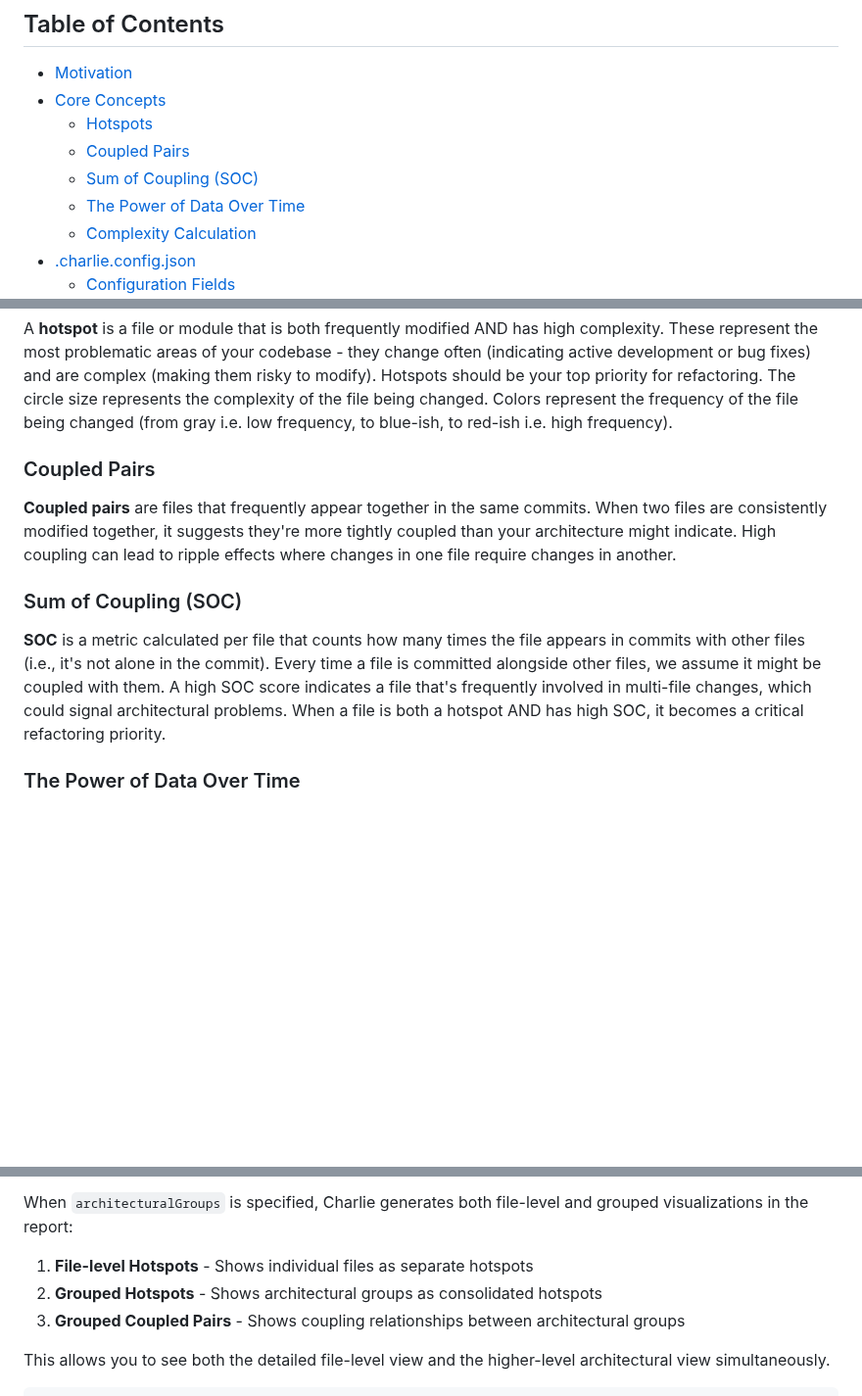
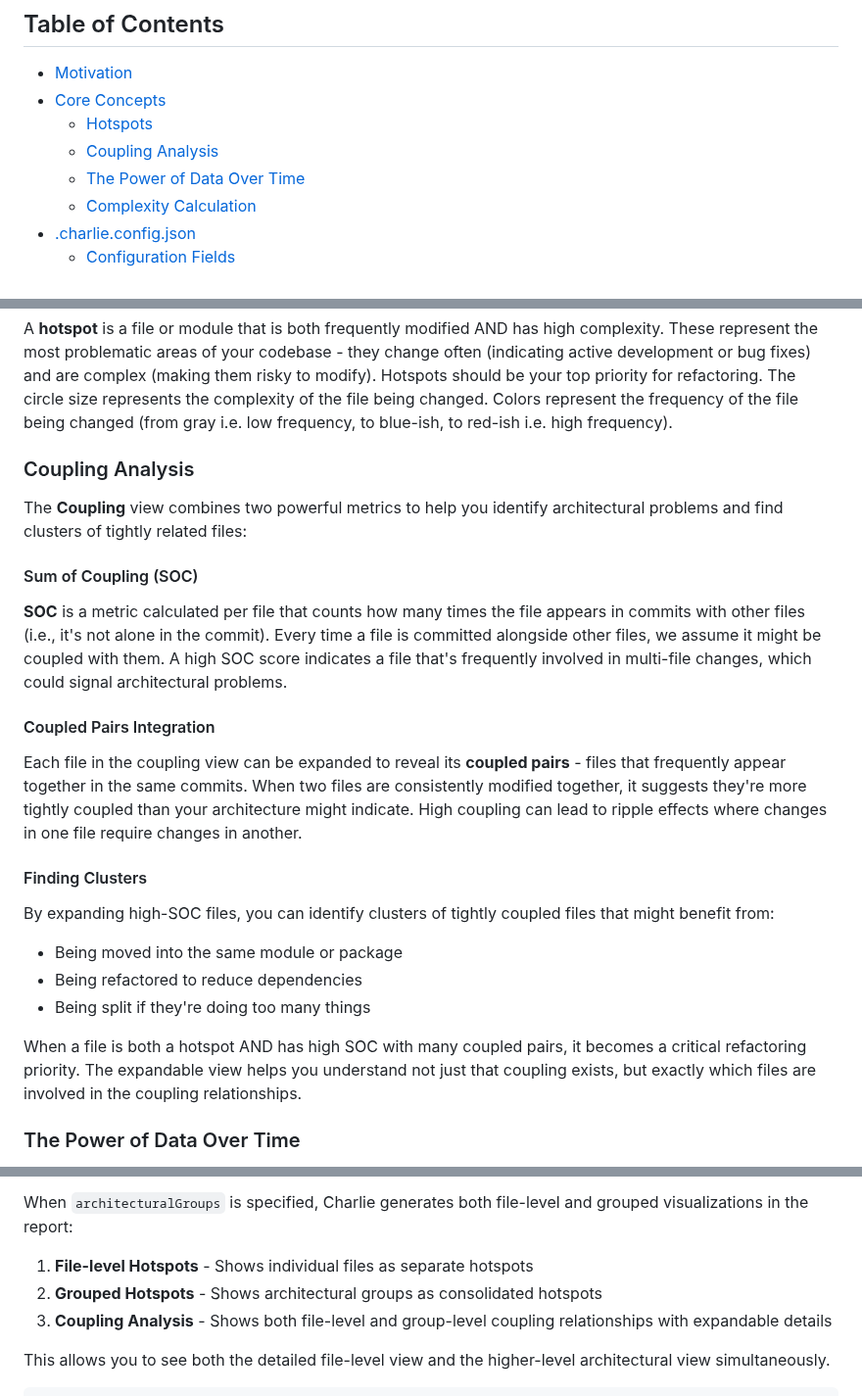
Before and after one commit to sudo97/charlie, a Markdown page: README.md, 3 parts joined by grey strips. Shown at 98% size. GitHub-like rendering; blank space fills up the shorter version.

Commit message:
Update README to enhance coupling analysis section: rename "Coupled Pairs" to "Coupling Analysis", integrate SOC and coupled pairs into a unified expandable view, and clarify the importance of identifying tightly coupled files for refactoring.

```diff
--- a/README.md
+++ b/README.md
@@ -7,8 +7,7 @@ This is a tool for analyzing and visualizing your git history. Based on ideas fr
 - [Motivation](#motivation)
 - [Core Concepts](#core-concepts)
   - [Hotspots](#hotspots)
-  - [Coupled Pairs](#coupled-pairs)
-  - [Sum of Coupling (SOC)](#sum-of-coupling-soc)
+  - [Coupling Analysis](#coupling-analysis)
   - [The Power of Data Over Time](#the-power-of-data-over-time)
   - [Complexity Calculation](#complexity-calculation)
 - [.charlie.config.json](#charlieconfigjson)
@@ -78,13 +77,23 @@ After running the tool, in the root of your project you should see a file called
 
 A **hotspot** is a file or module that is both frequently modified AND has high complexity. These represent the most problematic areas of your codebase - they change often (indicating active development or bug fixes) and are complex (making them risky to modify). Hotspots should be your top priority for refactoring. The circle size represents the complexity of the file being changed. Colors represent the frequency of the file being changed (from gray i.e. low frequency, to blue-ish, to red-ish i.e. high frequency).
 
-### Coupled Pairs
+### Coupling Analysis
 
-**Coupled pairs** are files that frequently appear together in the same commits. When two files are consistently modified together, it suggests they're more tightly coupled than your architecture might indicate. High coupling can lead to ripple effects where changes in one file require changes in another.
+The **Coupling** view combines two powerful metrics to help you identify architectural problems and find clusters of tightly related files:
 
-### Sum of Coupling (SOC)
+#### Sum of Coupling (SOC)
+**SOC** is a metric calculated per file that counts how many times the file appears in commits with other files (i.e., it's not alone in the commit). Every time a file is committed alongside other files, we assume it might be coupled with them. A high SOC score indicates a file that's frequently involved in multi-file changes, which could signal architectural problems.
 
-**SOC** is a metric calculated per file that counts how many times the file appears in commits with other files (i.e., it's not alone in the commit). Every time a file is committed alongside other files, we assume it might be coupled with them. A high SOC score indicates a file that's frequently involved in multi-file changes, which could signal architectural problems. When a file is both a hotspot AND has high SOC, it becomes a critical refactoring priority.
+#### Coupled Pairs Integration
+Each file in the coupling view can be expanded to reveal its **coupled pairs** - files that frequently appear together in the same commits. When two files are consistently modified together, it suggests they're more tightly coupled than your architecture might indicate. High coupling can lead to ripple effects where changes in one file require changes in another.
+
+#### Finding Clusters
+By expanding high-SOC files, you can identify clusters of tightly coupled files that might benefit from:
+- Being moved into the same module or package
+- Being refactored to reduce dependencies
+- Being split if they're doing too many things
+
+When a file is both a hotspot AND has high SOC with many coupled pairs, it becomes a critical refactoring priority. The expandable view helps you understand not just that coupling exists, but exactly which files are involved in the coupling relationships.
 
 ### The Power of Data Over Time
 
@@ -151,7 +160,7 @@ Allows you to group files into architectural components for analysis. The key is
 When `architecturalGroups` is specified, Charlie generates both file-level and grouped visualizations in the report:
 1. **File-level Hotspots** - Shows individual files as separate hotspots
 2. **Grouped Hotspots** - Shows architectural groups as consolidated hotspots
-3. **Grouped Coupled Pairs** - Shows coupling relationships between architectural groups
+3. **Coupling Analysis** - Shows both file-level and group-level coupling relationships with expandable details
 
 This allows you to see both the detailed file-level view and the higher-level architectural view simultaneously.
 
```
Also changed, not shown: other parts of README.md (+1 -0 lines).
